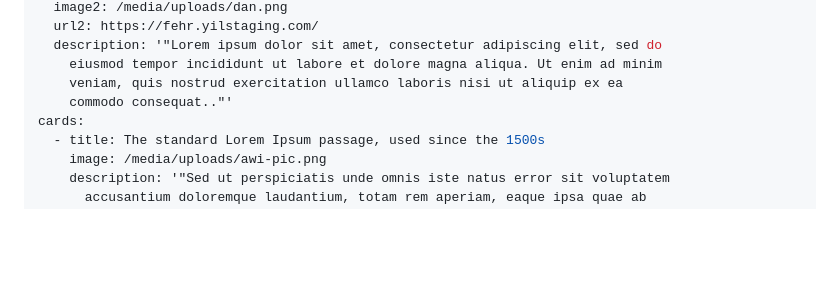
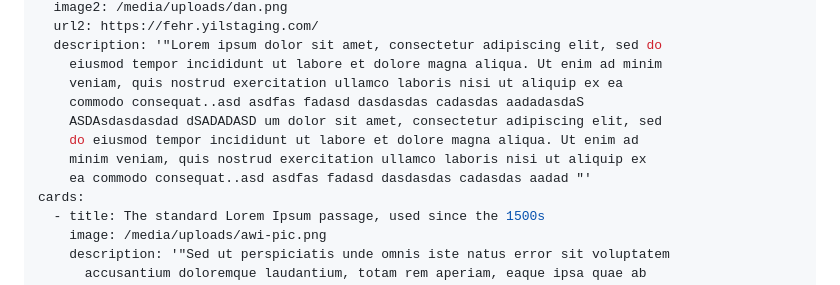
Before and after one commit to Yes-IT/Wood-wric, a Markdown page: src/content/index.md, the part around the change. Drawn GitHub-style; blank space fills up the shorter version.

Commit message:
Update Home Page “index”

```diff
--- a/src/content/index.md
+++ b/src/content/index.md
@@ -8,7 +8,11 @@ hero:
   description: '"Lorem ipsum dolor sit amet, consectetur adipiscing elit, sed do
     eiusmod tempor incididunt ut labore et dolore magna aliqua. Ut enim ad minim
     veniam, quis nostrud exercitation ullamco laboris nisi ut aliquip ex ea
-    commodo consequat.."'
+    commodo consequat..asd asdfas fadasd dasdasdas cadasdas aadadasdaS
+    ASDAsdasdasdad dSADADASD um dolor sit amet, consectetur adipiscing elit, sed
+    do eiusmod tempor incididunt ut labore et dolore magna aliqua. Ut enim ad
+    minim veniam, quis nostrud exercitation ullamco laboris nisi ut aliquip ex
+    ea commodo consequat..asd asdfas fadasd dasdasdas cadasdas aadad "'
 cards:
   - title: The standard Lorem Ipsum passage, used since the 1500s
     image: /media/uploads/awi-pic.png
```
